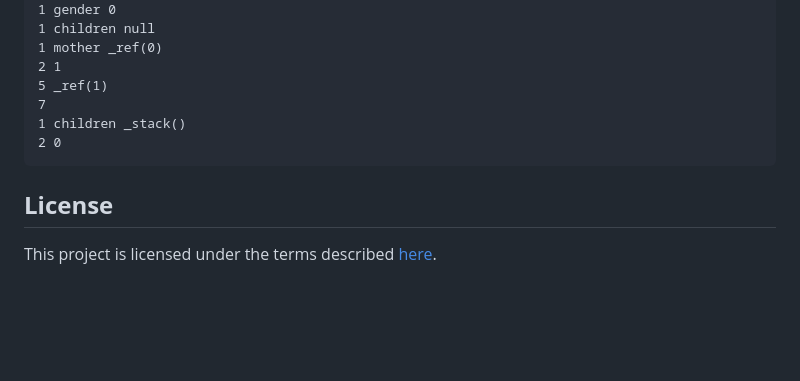
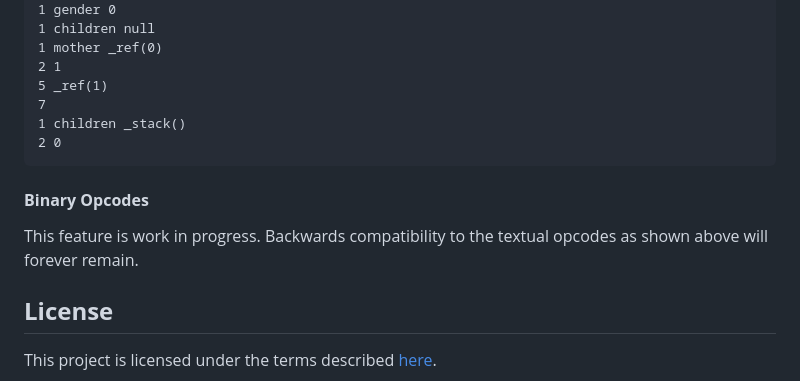
Before and after one commit to Job-Bouwhuis/WinterRose.WinterForge, a Markdown page: README.md, the part around the change. GitHub-like rendering; blank space fills up the shorter version.

````diff
--- a/README.md
+++ b/README.md
@@ -186,5 +186,8 @@ Opcode format may change in the future. Backwards compatibility between this for
 2 0
 ```
 
+#### **Binary Opcodes**
+This feature is work in progress. Backwards compatibility to the textual opcodes as shown above will forever remain.
+
 ## **License**
 This project is licensed under the terms described [here](LICENSE.md).
````
